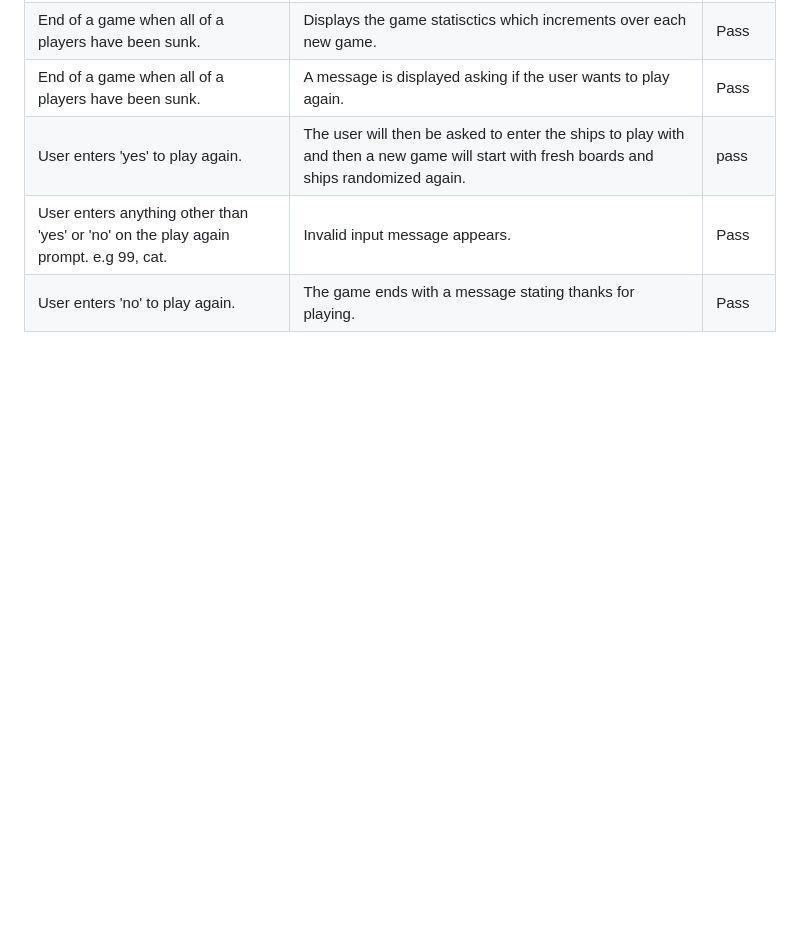
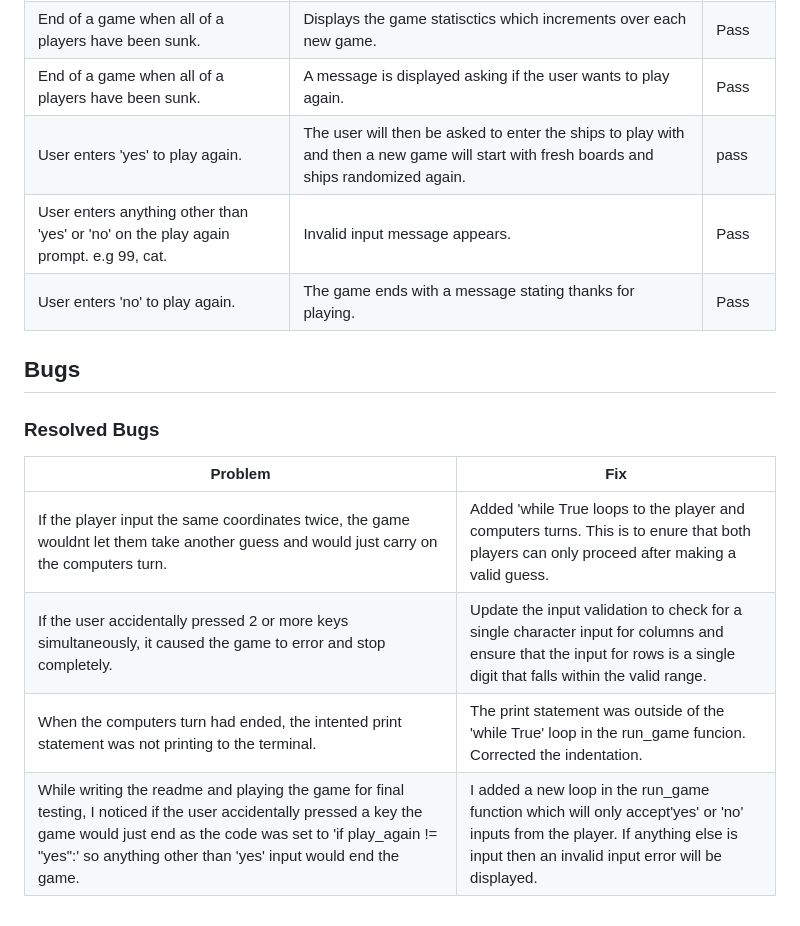
Before and after one commit to chrisdiggle1/battleships, a Markdown page: README.md, the part around the change. Rendered like a GitHub page; folded sections open; blank space fills up the shorter version.

Commit message:
Add 'bugs' section to the readme.

```diff
--- a/README.md
+++ b/README.md
@@ -311,3 +311,14 @@ End of a game when all of a players have been sunk. | A message is displayed ask
 | User enters 'yes' to play again. | The user will then be asked to enter the ships to play with and then a new game will start with fresh boards and ships randomized again. | pass |
 | User enters anything other than 'yes' or 'no' on the play again prompt. e.g 99, cat. | Invalid input message appears. | Pass |
 User enters 'no' to play again. | The game ends with a message stating thanks for playing. | Pass |
+
+## **Bugs**
+
+### **Resolved Bugs**
+
+| Problem                    | Fix
+| ---| ---|
+| If the player input the same coordinates twice, the game wouldnt let them take another guess and would just carry on the computers turn. | Added 'while True loops to the player and computers turns. This is to enure that both players can only proceed after making a valid guess. |
+| If the user accidentally pressed 2 or more keys simultaneously, it caused the game to error and stop completely. | Update the input validation to check for a single character input for columns and ensure that the input for rows is a single digit that falls within the valid range. |
+| When the computers turn had ended, the intented print statement was not printing to the terminal. | The print statement was outside of the 'while True' loop in the run_game funcion. Corrected the indentation. |
+| While writing the readme and playing the game for final testing, I noticed if the user accidentally pressed a key the game would just end as the code was set to 'if play_again != "yes":' so anything other than 'yes' input would end the game. | I added a new loop in the run_game function which will only accept'yes' or 'no' inputs from the player. If anything else is input then an invalid input error will be displayed. |
```
